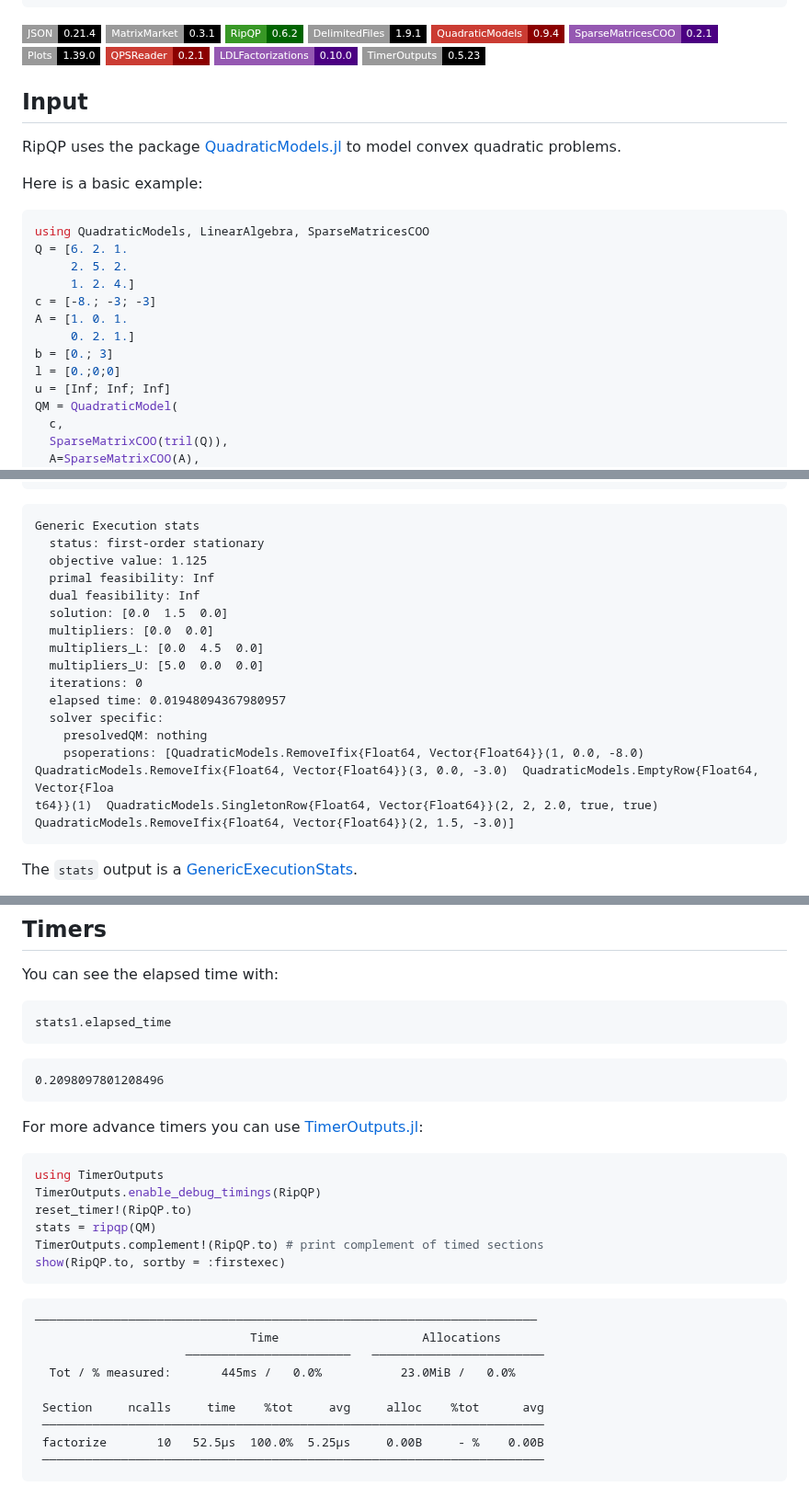
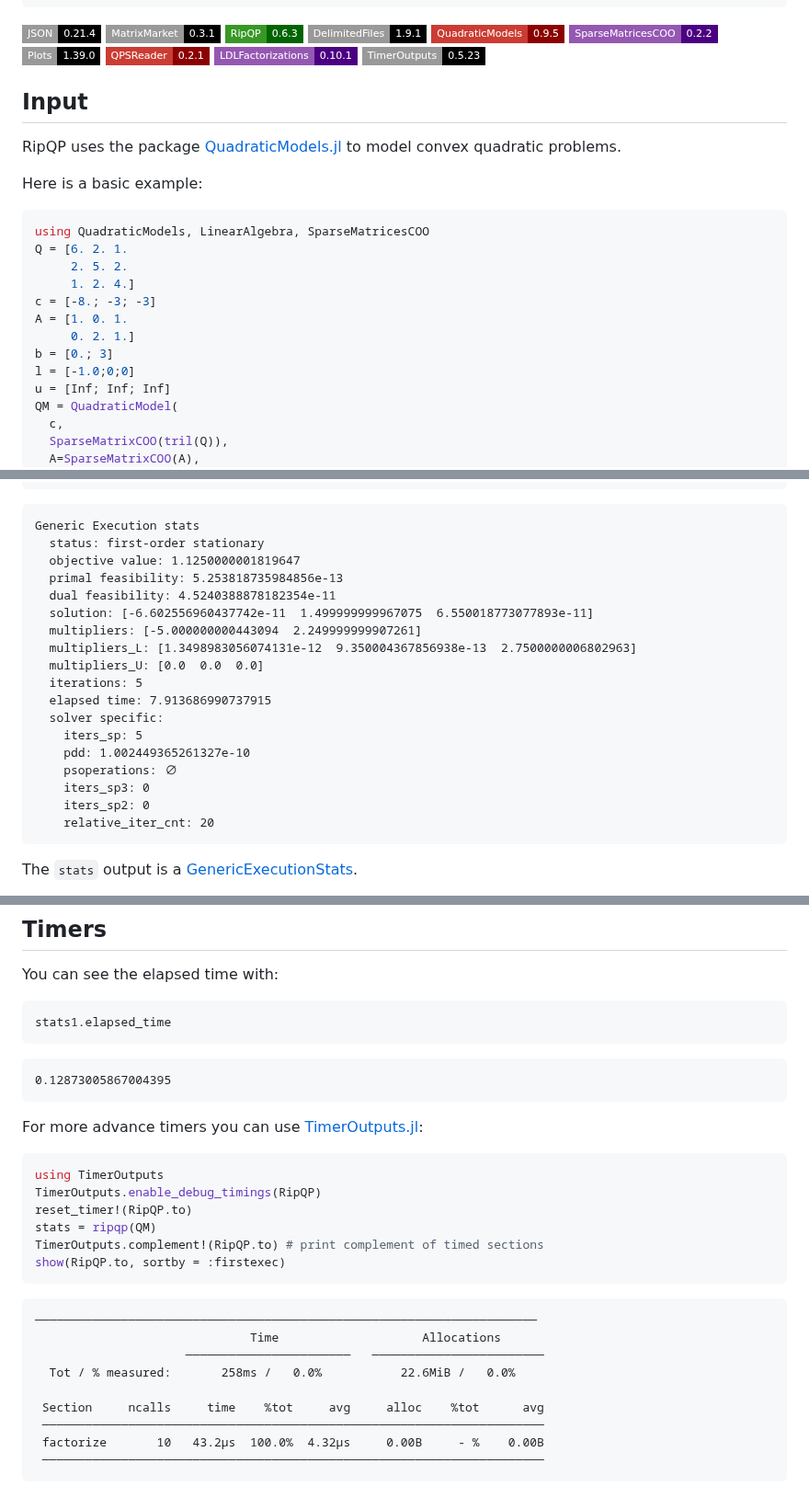
Before and after one commit to JuliaSmoothOptimizers/JSOTutorials.jl, a Markdown page: introduction-to-ripqp/index.md, 3 parts joined by grey strips. Shown at 92% size. Rendered like a GitHub page; badges without logos.

Commit message:
deploy: 38fecc55b3b0b8c9978fa3da81d31e1fa1c4ccdc

````diff
--- a/introduction-to-ripqp/index.md
+++ b/introduction-to-ripqp/index.md
@@ -10,13 +10,13 @@ tags:
 
 ![JSON 0.21.4](https://img.shields.io/badge/JSON-0.21.4-000?style=flat-square&labelColor=999)
 ![MatrixMarket 0.3.1](https://img.shields.io/badge/MatrixMarket-0.3.1-000?style=flat-square&labelColor=999)
-[![RipQP 0.6.2](https://img.shields.io/badge/RipQP-0.6.2-006400?style=flat-square&labelColor=389826)](https://jso.dev/RipQP.jl/stable/)
+[![RipQP 0.6.3](https://img.shields.io/badge/RipQP-0.6.3-006400?style=flat-square&labelColor=389826)](https://jso.dev/RipQP.jl/stable/)
 ![DelimitedFiles 1.9.1](https://img.shields.io/badge/DelimitedFiles-1.9.1-000?style=flat-square&labelColor=999)
-[![QuadraticModels 0.9.4](https://img.shields.io/badge/QuadraticModels-0.9.4-8b0000?style=flat-square&labelColor=cb3c33)](https://jso.dev/QuadraticModels.jl/stable/)
-[![SparseMatricesCOO 0.2.1](https://img.shields.io/badge/SparseMatricesCOO-0.2.1-4b0082?style=flat-square&labelColor=9558b2)](https://jso.dev/SparseMatricesCOO.jl/stable/)
+[![QuadraticModels 0.9.5](https://img.shields.io/badge/QuadraticModels-0.9.5-8b0000?style=flat-square&labelColor=cb3c33)](https://jso.dev/QuadraticModels.jl/stable/)
+[![SparseMatricesCOO 0.2.2](https://img.shields.io/badge/SparseMatricesCOO-0.2.2-4b0082?style=flat-square&labelColor=9558b2)](https://jso.dev/SparseMatricesCOO.jl/stable/)
 ![Plots 1.39.0](https://img.shields.io/badge/Plots-1.39.0-000?style=flat-square&labelColor=999)
 [![QPSReader 0.2.1](https://img.shields.io/badge/QPSReader-0.2.1-8b0000?style=flat-square&labelColor=cb3c33)](https://jso.dev/QPSReader.jl/stable/)
-[![LDLFactorizations 0.10.0](https://img.shields.io/badge/LDLFactorizations-0.10.0-4b0082?style=flat-square&labelColor=9558b2)](https://jso.dev/LDLFactorizations.jl/stable/)
+[![LDLFactorizations 0.10.1](https://img.shields.io/badge/LDLFactorizations-0.10.1-4b0082?style=flat-square&labelColor=9558b2)](https://jso.dev/LDLFactorizations.jl/stable/)
 ![TimerOutputs 0.5.23](https://img.shields.io/badge/TimerOutputs-0.5.23-000?style=flat-square&labelColor=999)
 
 
@@ -37,7 +37,7 @@ c = [-8.; -3; -3]
 A = [1. 0. 1.
      0. 2. 1.]
 b = [0.; 3]
-l = [0.;0;0]
+l = [-1.0;0;0]
 u = [Inf; Inf; Inf]
 QM = QuadraticModel(
   c,
@@ -91,19 +91,22 @@ println(stats)
 ```
 Generic Execution stats
   status: first-order stationary
-  objective value: 1.125
-  primal feasibility: Inf
-  dual feasibility: Inf
-  solution: [0.0  1.5  0.0]
-  multipliers: [0.0  0.0]
-  multipliers_L: [0.0  4.5  0.0]
-  multipliers_U: [5.0  0.0  0.0]
-  iterations: 0
-  elapsed time: 0.01948094367980957
+  objective value: 1.1250000001819647
+  primal feasibility: 5.253818735984856e-13
+  dual feasibility: 4.5240388878182354e-11
+  solution: [-6.602556960437742e-11  1.499999999967075  6.550018773077893e-11]
+  multipliers: [-5.000000000443094  2.249999999907261]
+  multipliers_L: [1.3498983056074131e-12  9.350004367856938e-13  2.7500000006802963]
+  multipliers_U: [0.0  0.0  0.0]
+  iterations: 5
+  elapsed time: 7.913686990737915
   solver specific:
-    presolvedQM: nothing
-    psoperations: [QuadraticModels.RemoveIfix{Float64, Vector{Float64}}(1, 0.0, -8.0)  QuadraticModels.RemoveIfix{Float64, Vector{Float64}}(3, 0.0, -3.0)  QuadraticModels.EmptyRow{Float64, Vector{Floa
-t64}}(1)  QuadraticModels.SingletonRow{Float64, Vector{Float64}}(2, 2, 2.0, true, true)  QuadraticModels.RemoveIfix{Float64, Vector{Float64}}(2, 1.5, -3.0)]
+    iters_sp: 5
+    pdd: 1.002449365261327e-10
+    psoperations: ∅
+    iters_sp3: 0
+    iters_sp2: 0
+    relative_iter_cnt: 20
 ```
 
 
@@ -261,7 +264,7 @@ stats1.elapsed_time
 ```
 
 ```
-0.2098097801208496
+0.12873005867004395
 ```
 
 
@@ -283,10 +286,10 @@ show(RipQP.to, sortby = :firstexec)
 ──────────────────────────────────────────────────────────────────────
                               Time                    Allocations
                      ───────────────────────   ────────────────────────
-  Tot / % measured:       445ms /   0.0%           23.0MiB /   0.0%
+  Tot / % measured:       258ms /   0.0%           22.6MiB /   0.0%
 
  Section     ncalls     time    %tot     avg     alloc    %tot      avg
  ──────────────────────────────────────────────────────────────────────
- factorize       10   52.5μs  100.0%  5.25μs     0.00B     - %    0.00B
+ factorize       10   43.2μs  100.0%  4.32μs     0.00B     - %    0.00B
  ──────────────────────────────────────────────────────────────────────
 ```
````
